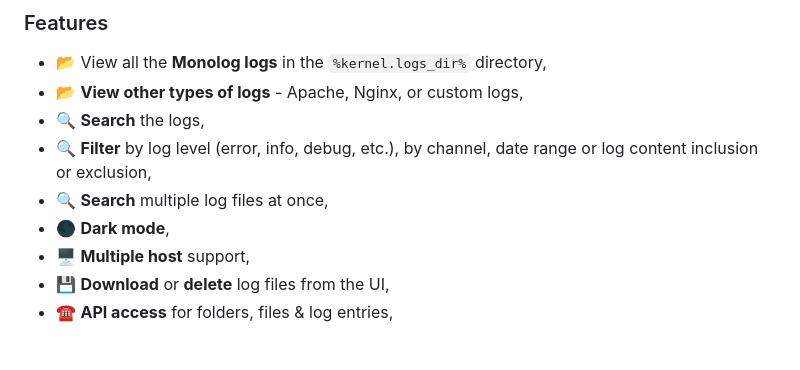
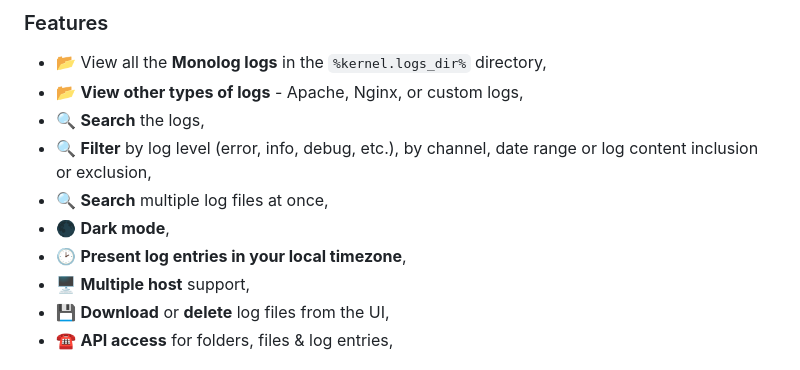
Before and after one commit to frankdekker/symfony-log-viewer-bundle, a Markdown page: README.md, the part around the change. Rendered like a GitHub page.

```diff
--- a/README.md
+++ b/README.md
@@ -25,6 +25,7 @@ read logs from any directory.
 - 🔍 **Filter** by log level (error, info, debug, etc.), by channel, date range or log content inclusion or exclusion,
 - 🔍 **Search** multiple log files at once,
 - 🌑 **Dark mode**,
+- 🕑 **Present log entries in your local timezone**,
 - 🖥️ **Multiple host** support,
 - 💾 **Download** or **delete** log files from the UI,
 - ☎️ **API access** for folders, files & log entries,
```
